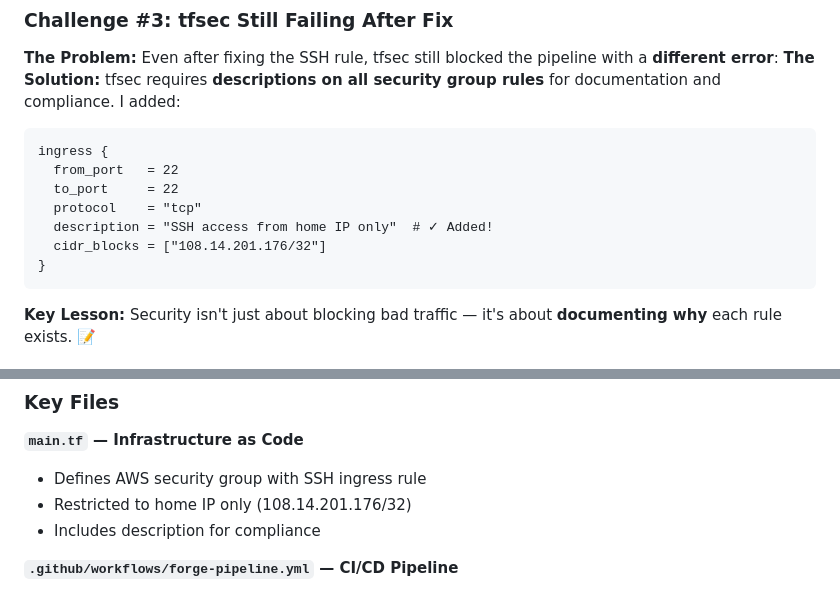
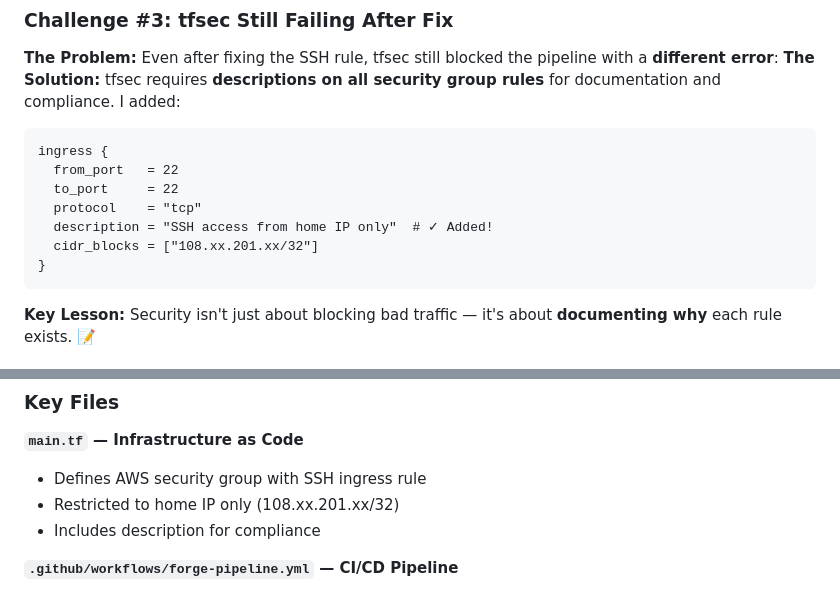
Before and after one commit to Wendtin/My-Portfolio, a Markdown page: README.md, 2 parts joined by grey strips. Rendered like a GitHub page.

````diff
--- a/README.md
+++ b/README.md
@@ -252,7 +252,7 @@ ingress {
   to_port     = 22
   protocol    = "tcp"
   description = "SSH access from home IP only"  # ✓ Added!
-  cidr_blocks = ["108.14.201.176/32"]
+  cidr_blocks = ["108.xx.201.xx/32"]
 }
 ```
 
@@ -275,7 +275,7 @@ ingress {
 
 **`main.tf` — Infrastructure as Code**
 - Defines AWS security group with SSH ingress rule
-- Restricted to home IP only (108.14.201.176/32)
+- Restricted to home IP only (108.xx.201.xx/32)
 - Includes description for compliance
 
 **`.github/workflows/forge-pipeline.yml` — CI/CD Pipeline**
````
Also changed, not shown: other parts of README.md (+4 -4 lines).
